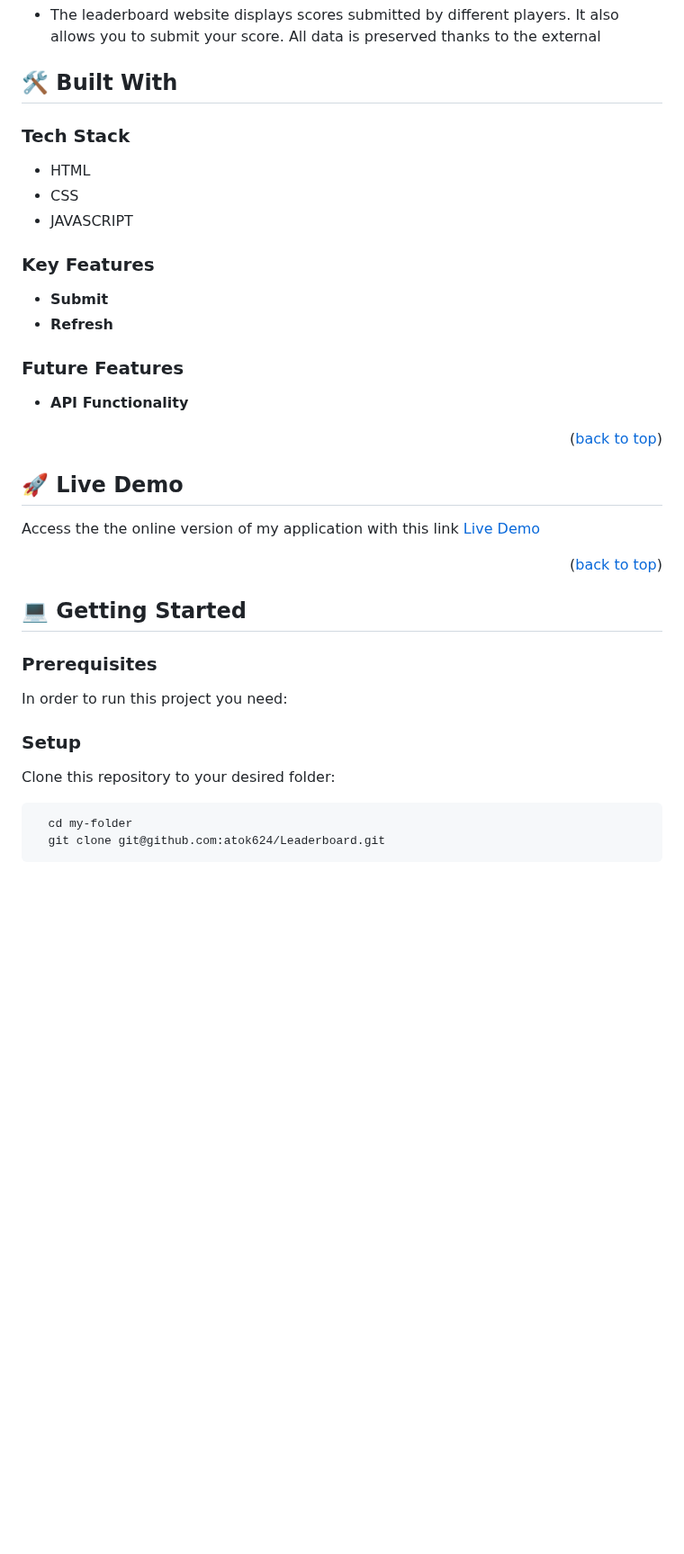
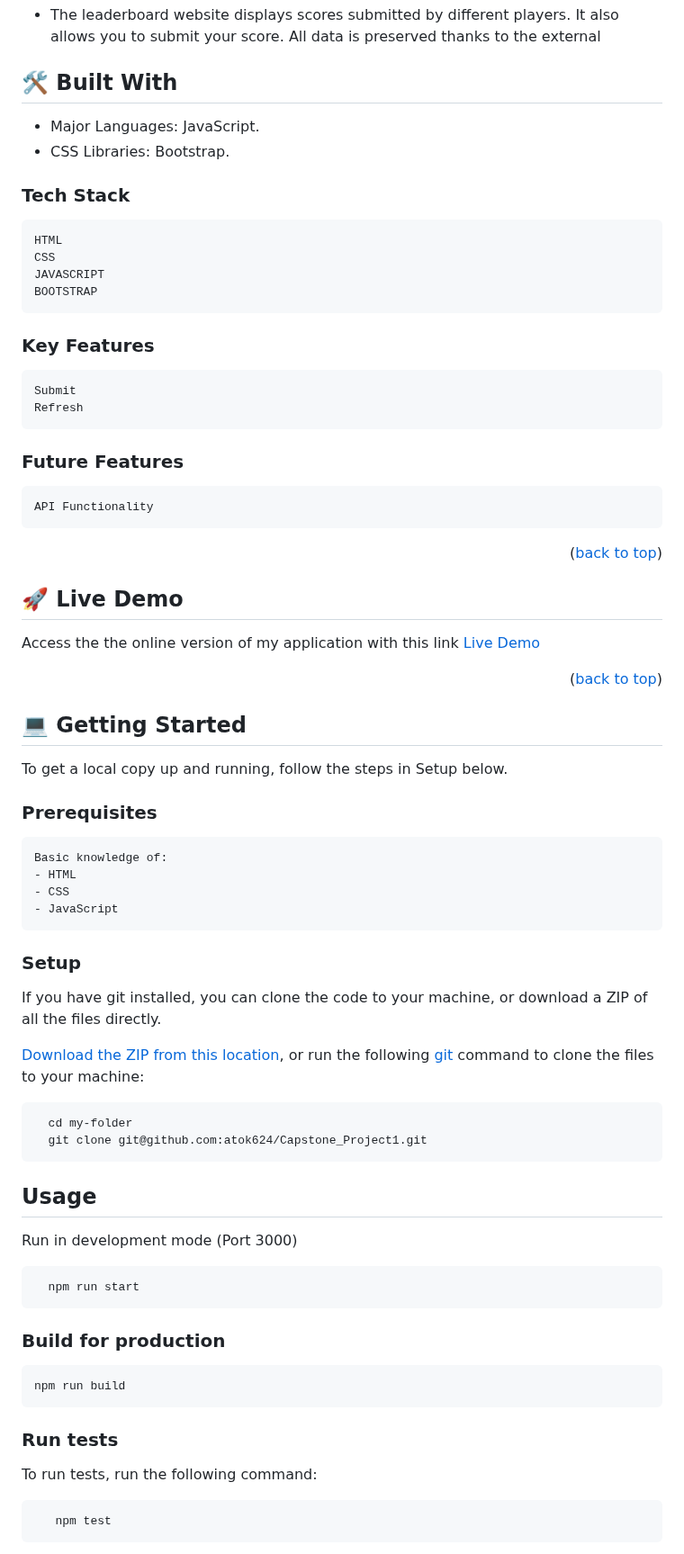
Before and after one commit to atok624/Leaderboard, a Markdown page: README.md, the part around one of its changes. Shown at 90% size. Drawn GitHub-style; blank space fills up the shorter version.

````diff
--- a/README.md
+++ b/README.md
@@ -35,21 +35,29 @@
 - The leaderboard website displays scores submitted by different players. It also allows you to submit your score. All data is preserved thanks to the external
 
 ## 🛠 Built With <a name="built-with"></a>
+- Major Languages: JavaScript.
+- CSS Libraries: Bootstrap.
 
 ### Tech Stack <a name="tech-stack"></a>
-
--   HTML
--   CSS
--   JAVASCRIPT
+```md
+HTML
+CSS
+JAVASCRIPT
+BOOTSTRAP
+```
 
 <!-- Features -->
 
 ### Key Features <a name="key-features"></a>
--   **Submit**
--   **Refresh**
+``` sh
+Submit
+Refresh
+```
 
 ### Future Features <a name="key-features"></a>
-- **API Functionality**
+``` sh
+API Functionality
+```
 
 
 <p align="right">(<a href="#readme-top">back to top</a>)</p>
@@ -64,25 +72,44 @@ Access the the online version of my application with this link
 <!-- GETTING STARTED -->
 
 ## 💻 Getting Started <a name="getting-started"></a>
+To get a local copy up and running, follow the steps in Setup below.
+### Prerequisites
+```
+Basic knowledge of:
+- HTML
+- CSS
+- JavaScript
+```
 
 
-### Prerequisites
+### Setup
+If you have git installed, you can clone the code to your machine, or download a ZIP of all the files directly.
 
-In order to run this project you need:
-
-### Setup
-
-Clone this repository to your desired folder:
+[Download the ZIP from this location](https://codeload.github.com/atok624/Leaderboard/zip/refs/heads/master), or run the following [git](https://git-scm.com/downloads) command to clone the files to your machine:
 
 ```sh
   cd my-folder
-  git clone git@github.com:atok624/Leaderboard.git
+  git clone git@github.com:atok624/Capstone_Project1.git
 ```
 
-<!--
-Example:
+## Usage
 
-```sh
+Run in development mode (Port 3000)
 
 ```
- -->
+  npm run start
+```
+
+### Build for production
+
+```
+npm run build
+```
+
+### Run tests
+
+To run tests, run the following command:
+```sh
+   npm test
+```
+
````
Also changed, not shown: other parts of README.md (+14 -0 lines).
